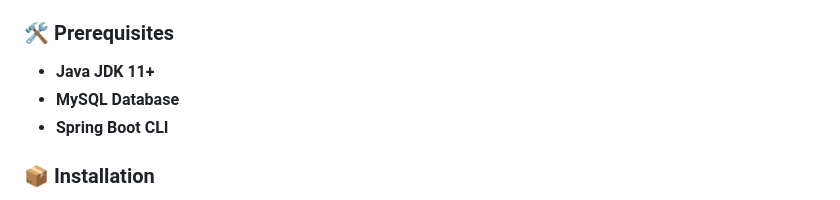
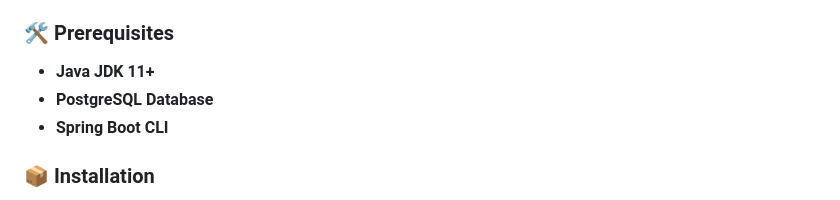
Before and after one commit to Waris-Ali123/vehical_rental_system, a Markdown page: README.md, the part around the change. Drawn GitHub-style.

Commit message:
Update README.md
MySQL database has been changed to PostgreSQL.

```diff
--- a/README.md
+++ b/README.md
@@ -84,7 +84,7 @@ The **Vehicle Rental System (VRS)** is a web-based platform designed to facilita
 ### 🛠️ Prerequisites
 
 - **Java JDK 11+**
-- **MySQL Database**
+- **PostgreSQL Database**
 - **Spring Boot CLI**
 
 ### 📦 Installation
```
